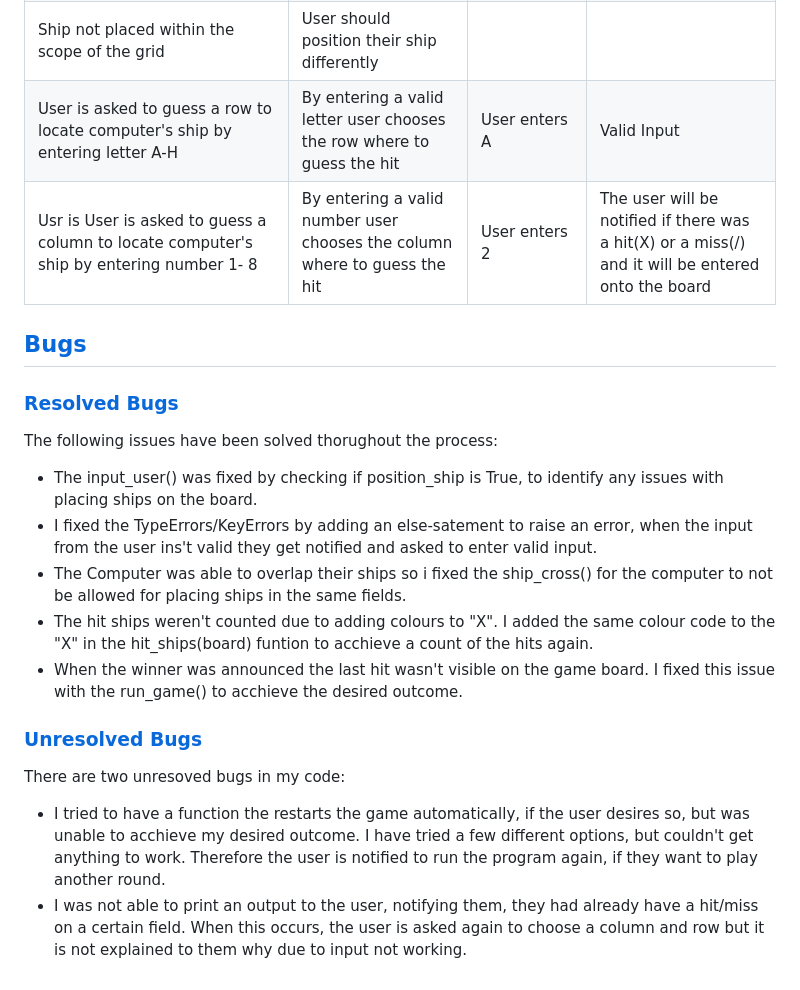
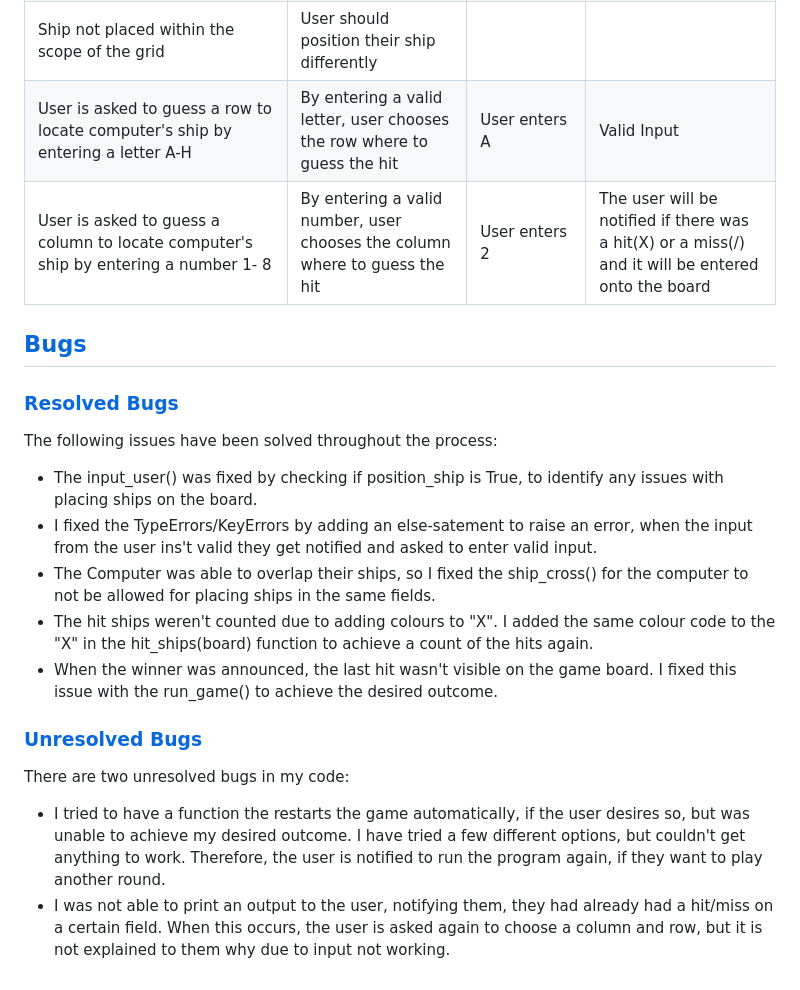
Before and after one commit to sinastiller/battleship-game, a Markdown page: TESTING.md, the part around the change printed below. Rendered like a GitHub page.

Commit message:
Check Testing.md for spelling errors.

```diff
--- a/TESTING.md
+++ b/TESTING.md
@@ -50,20 +50,20 @@
 | Ship not placed within the scope of the grid | User should position their ship differently |
-| User is asked to guess a row to locate computer's ship by entering letter A-H | By entering a valid letter user chooses the row where to guess the hit | User enters A | Valid Input |
-| Usr is User is asked to guess a column to locate computer's ship by entering number 1- 8 | By entering a valid number user chooses the column where to guess the hit | User enters 2 | The user will be notified if there was a hit(X) or a miss(/) and it will be entered onto the board |
+| User is asked to guess a row to locate computer's ship by entering a letter A-H | By entering a valid letter, user chooses the row where to guess the hit | User enters A | Valid Input |
+| User is asked to guess a column to locate computer's ship by entering a number 1- 8 | By entering a valid number, user chooses the column where to guess the hit | User enters 2 | The user will be notified if there was a hit(X) or a miss(/) and it will be entered onto the board |
 
 
 ## [Bugs](#bugs)
 
 ### [Resolved Bugs](#resolvedbugs)
 
-The following issues have been solved thorughout the process:
+The following issues have been solved throughout the process:
 * The input_user() was fixed by checking if position_ship is True, to identify any issues with placing ships on the board.
 * I fixed the TypeErrors/KeyErrors by adding an else-satement to raise an error, when the input from the user ins't valid they get notified and asked to enter valid input.
-* The Computer was able to overlap their ships so i fixed the ship_cross() for the computer to not be allowed for placing ships in the same fields.
-* The hit ships weren't counted due to adding colours to "X". I added the same colour code to the "X" in the hit_ships(board) funtion to acchieve a count of the hits again.
-* When the winner was announced the last hit wasn't visible on the game board. I fixed this issue with the run_game() to acchieve the desired outcome.
+* The Computer was able to overlap their ships, so I fixed the ship_cross() for the computer to not be allowed for placing ships in the same fields.
+* The hit ships weren't counted due to adding colours to "X". I added the same colour code to the "X" in the hit_ships(board) function to achieve a count of the hits again.
+* When the winner was announced, the last hit wasn't visible on the game board. I fixed this issue with the run_game() to achieve the desired outcome.
 
 ### [Unresolved Bugs](#unresolvedbugs)
-There are two unresoved bugs in my code:
- * I tried to have a function the restarts the game automatically, if the user desires so, but was unable to acchieve my desired outcome. I have tried a few different options, but couldn't get anything to work. Therefore the user is notified to run the program again, if they want to play another round.
- * I was not able to print an output to the user, notifying them, they had already have a hit/miss on a certain field. When this occurs, the user is asked again to choose a column and row but it is not explained to them why due to input not working.
+There are two unresolved bugs in my code:
+ * I tried to have a function the restarts the game automatically, if the user desires so, but was unable to achieve my desired outcome. I have tried a few different options, but couldn't get anything to work. Therefore, the user is notified to run the program again, if they want to play another round.
+ * I was not able to print an output to the user, notifying them, they had already had a hit/miss on a certain field. When this occurs, the user is asked again to choose a column and row, but it is not explained to them why due to input not working.
```
Also changed, not shown: other parts of TESTING.md (+7 -7 lines).
